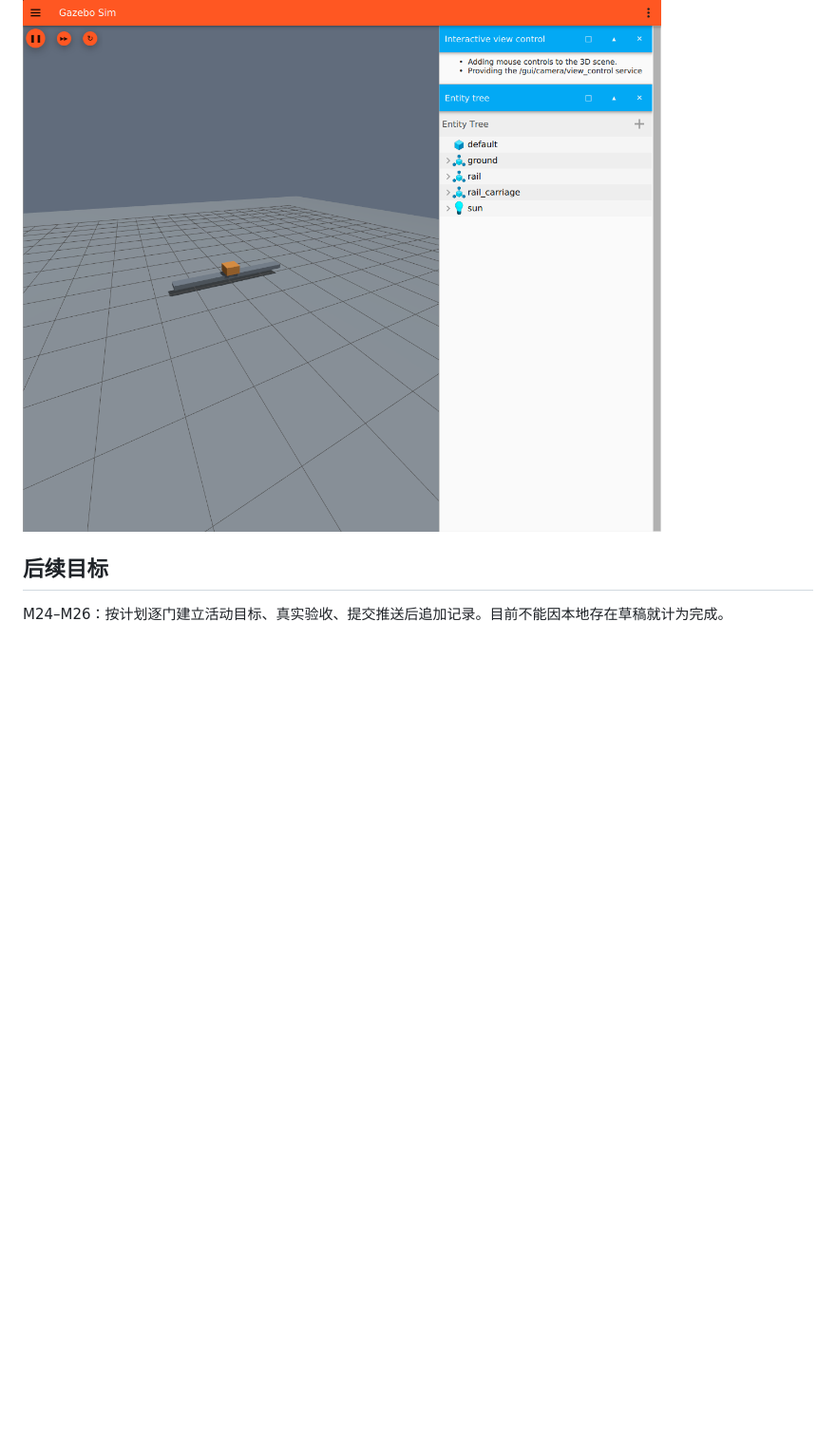
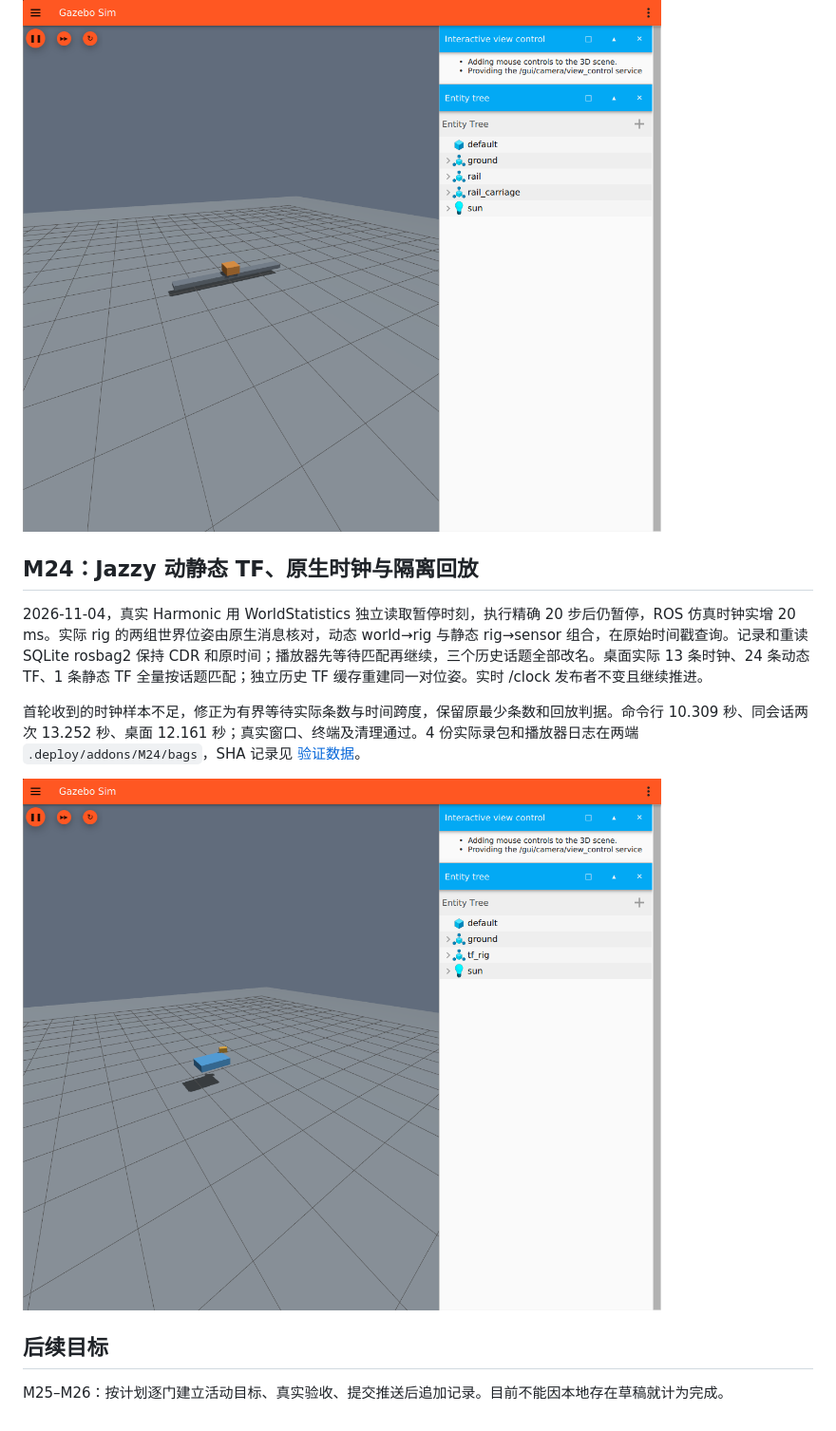
Before and after one commit to StareamCather/GbTeach, a Markdown page: docs/EXPANSION_VALIDATION.md, the part around the change. Shown at 95% size. Drawn GitHub-style; pictures changed too: docs/images/m24-tf.png (added); blank space fills up the shorter version.

Commit message:
feat: teach Jazzy TF and isolated rosbag2 clock replay

```diff
--- a/docs/EXPANSION_VALIDATION.md
+++ b/docs/EXPANSION_VALIDATION.md
@@ -274,6 +274,14 @@ ROS 时钟单向由 ros_gz 桥入，两个实际纳秒消息夹住独立读取
 
 ![M23 实际导轨与滑台](images/m23-rail.png)
 
+## M24：Jazzy 动静态 TF、原生时钟与隔离回放
+
+2026-11-04，真实 Harmonic 用 WorldStatistics 独立读取暂停时刻，执行精确 20 步后仍暂停，ROS 仿真时钟实增 20 ms。实际 rig 的两组世界位姿由原生消息核对，动态 world→rig 与静态 rig→sensor 组合，在原始时间戳查询。记录和重读 SQLite rosbag2 保持 CDR 和原时间；播放器先等待匹配再继续，三个历史话题全部改名。桌面实际 13 条时钟、24 条动态 TF、1 条静态 TF 全量按话题匹配；独立历史 TF 缓存重建同一对位姿。实时 /clock 发布者不变且继续推进。
+
+首轮收到的时钟样本不足，修正为有界等待实际条数与时间跨度，保留原最少条数和回放判据。命令行 10.309 秒、同会话两次 13.252 秒、桌面 12.161 秒；真实窗口、终端及清理通过。4 份实际录包和播放器日志在两端 `.deploy/addons/M24/bags`，SHA 记录见 [验证数据](verification/M24.json)。
+
+![M24 实际 TF 载体场景](images/m24-tf.png)
+
 ## 后续目标
 
-M24–M26：按计划逐门建立活动目标、真实验收、提交推送后追加记录。目前不能因本地存在草稿就计为完成。
+M25–M26：按计划逐门建立活动目标、真实验收、提交推送后追加记录。目前不能因本地存在草稿就计为完成。
```
Also changed, not shown: 10 other files.
